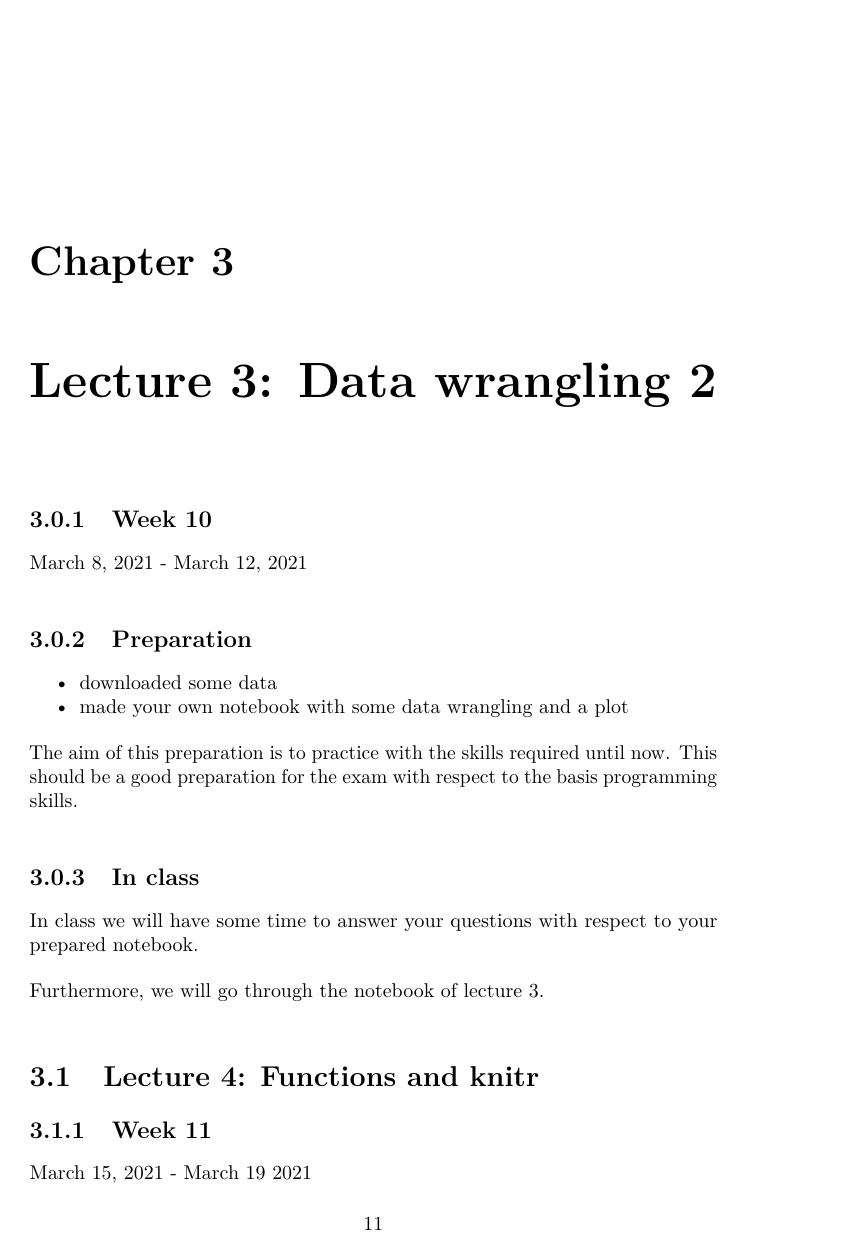
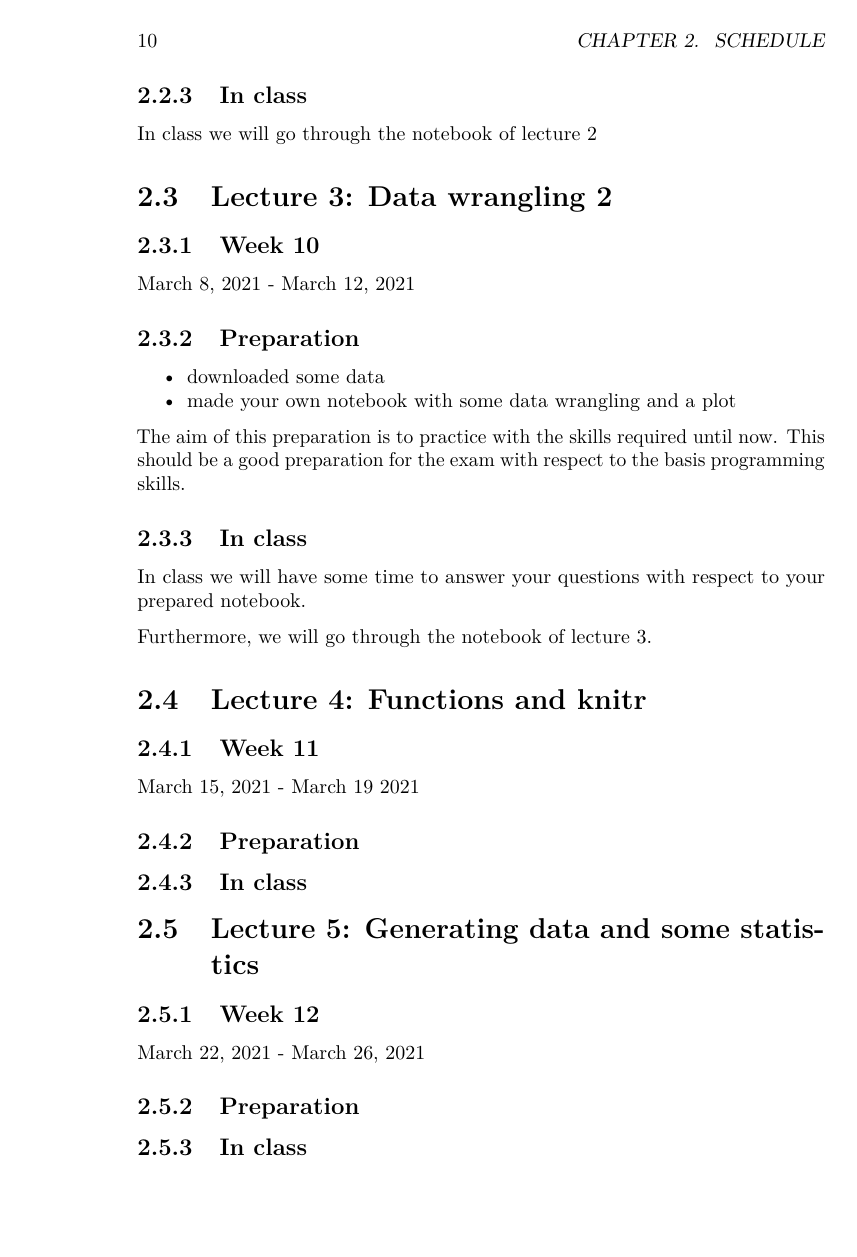
Before and after one commit to misjamikkers/Rprogramming21, a LaTeX thesis (docs/bookdown-demo.tex): page 11 of 29 before the commit and page 10 of 27 after it. Compiled offline with pdfLaTeX.

Commit message:
Repaired mistake in lecture 3

```diff
--- a/docs/bookdown-demo.tex
+++ b/docs/bookdown-demo.tex
@@ -198,7 +198,7 @@ Before class you should have
 In class we will go through the notebook of lecture 2
 
 \hypertarget{lecture-3-data-wrangling-2}{%
-\chapter{Lecture 3: Data wrangling 2}\label{lecture-3-data-wrangling-2}}
+\section{Lecture 3: Data wrangling 2}\label{lecture-3-data-wrangling-2}}
 
 \hypertarget{week-10}{%
 \subsection{Week 10}\label{week-10}}
```
Also changed, not shown: docs/bookdown-demo.pdf, 12 other files.
